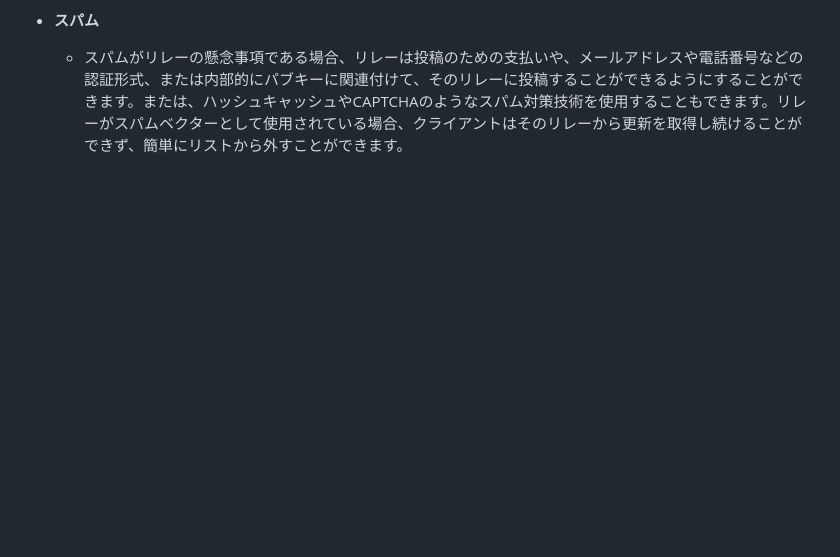
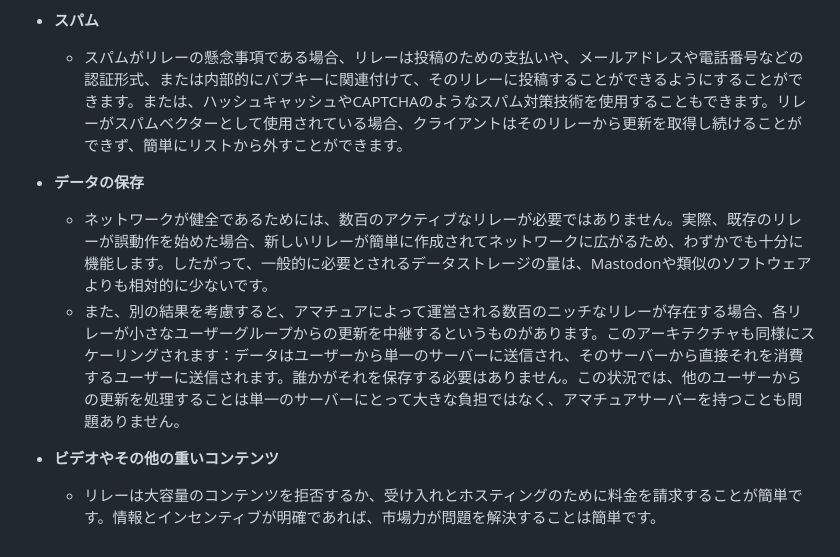
Before and after one commit to nostr-protocol/nostr, a Markdown page: translate/日本語/README.md, the part around the change. Rendered like a GitHub page; blank space fills up the shorter version.

```diff
--- a/translate/日本語/README.md
+++ b/translate/日本語/README.md
@@ -74,3 +74,10 @@
 
 - **スパム**
   - スパムがリレーの懸念事項である場合、リレーは投稿のための支払いや、メールアドレスや電話番号などの認証形式、または内部的にパブキーに関連付けて、そのリレーに投稿することができるようにすることができます。または、ハッシュキャッシュやCAPTCHAのようなスパム対策技術を使用することもできます。リレーがスパムベクターとして使用されている場合、クライアントはそのリレーから更新を取得し続けることができず、簡単にリストから外すことができます。
+
+- **データの保存**
+  - ネットワークが健全であるためには、数百のアクティブなリレーが必要ではありません。実際、既存のリレーが誤動作を始めた場合、新しいリレーが簡単に作成されてネットワークに広がるため、わずかでも十分に機能します。したがって、一般的に必要とされるデータストレージの量は、Mastodonや類似のソフトウェアよりも相対的に少ないです。
+  - また、別の結果を考慮すると、アマチュアによって運営される数百のニッチなリレーが存在する場合、各リレーが小さなユーザーグループからの更新を中継するというものがあります。このアーキテクチャも同様にスケーリングされます：データはユーザーから単一のサーバーに送信され、そのサーバーから直接それを消費するユーザーに送信されます。誰かがそれを保存する必要はありません。この状況では、他のユーザーからの更新を処理することは単一のサーバーにとって大きな負担ではなく、アマチュアサーバーを持つことも問題ありません。
+
+- **ビデオやその他の重いコンテンツ**
+  - リレーは大容量のコンテンツを拒否するか、受け入れとホスティングのために料金を請求することが簡単です。情報とインセンティブが明確であれば、市場力が問題を解決することは簡単です。
```
